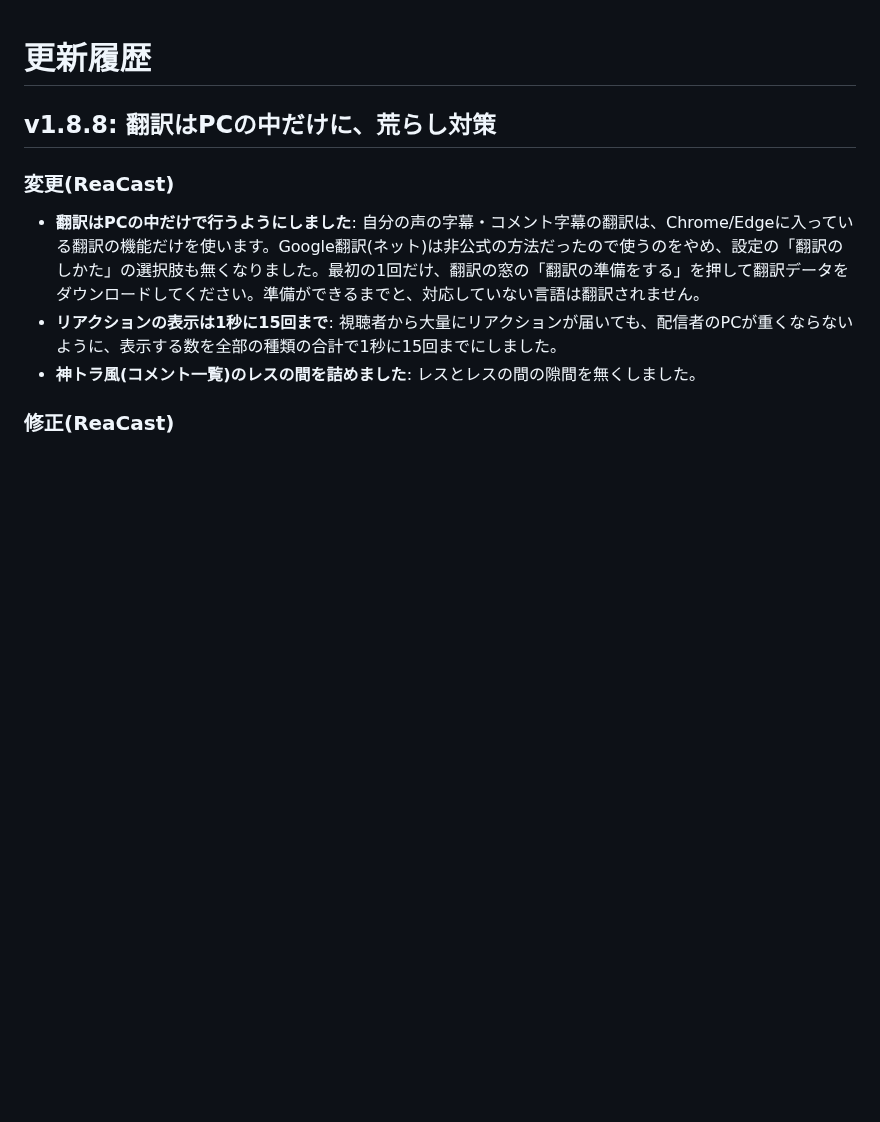
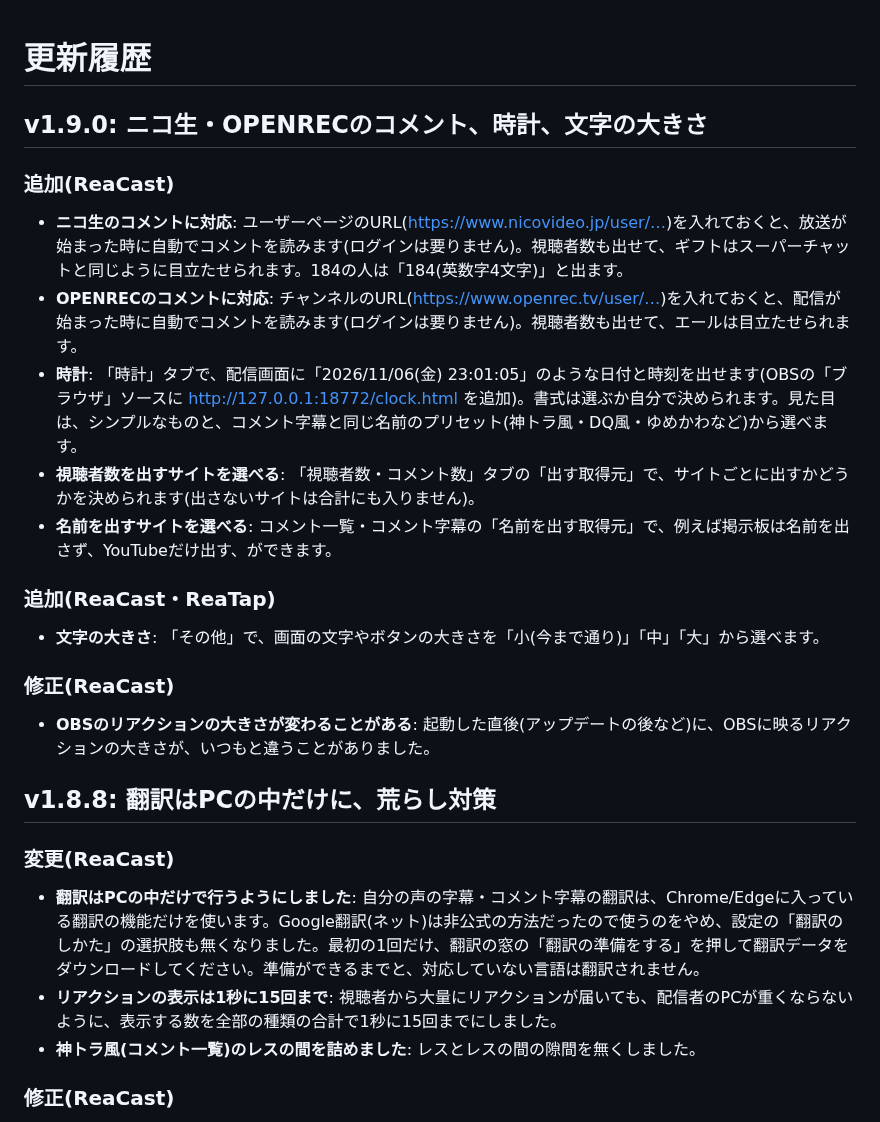
Before and after one commit to aoblue3/reacast-reatap, a Markdown page: CHANGELOG.md, the part around the change. Drawn GitHub-style; blank space fills up the shorter version.

Commit message:
v1.9.0: ニコ生・OPENRECのコメント、時計、文字の大きさ
Co-Authored-By: Claude Opus 5.5 <noreply@anthropic.com>

```diff
--- a/CHANGELOG.md
+++ b/CHANGELOG.md
@@ -1,4 +1,23 @@
 # 更新履歴
+
+## v1.9.0: ニコ生・OPENRECのコメント、時計、文字の大きさ
+
+### 追加(ReaCast)
+
+- **ニコ生のコメントに対応**: ユーザーページのURL(https://www.nicovideo.jp/user/…)を入れておくと、放送が始まった時に自動でコメントを読みます(ログインは要りません)。視聴者数も出せて、ギフトはスーパーチャットと同じように目立たせられます。184の人は「184(英数字4文字)」と出ます。
+- **OPENRECのコメントに対応**: チャンネルのURL(https://www.openrec.tv/user/…)を入れておくと、配信が始まった時に自動でコメントを読みます(ログインは要りません)。視聴者数も出せて、エールは目立たせられます。
+- **時計**: 「時計」タブで、配信画面に「2026/11/06(金) 23:01:05」のような日付と時刻を出せます(OBSの「ブラウザ」ソースに http://127.0.0.1:18772/clock.html を追加)。書式は選ぶか自分で決められます。見た目は、シンプルなものと、コメント字幕と同じ名前のプリセット(神トラ風・DQ風・ゆめかわなど)から選べます。
+- **視聴者数を出すサイトを選べる**: 「視聴者数・コメント数」タブの「出す取得元」で、サイトごとに出すかどうかを決められます(出さないサイトは合計にも入りません)。
+- **名前を出すサイトを選べる**: コメント一覧・コメント字幕の「名前を出す取得元」で、例えば掲示板は名前を出さず、YouTubeだけ出す、ができます。
+
+### 追加(ReaCast・ReaTap)
+
+- **文字の大きさ**: 「その他」で、画面の文字やボタンの大きさを「小(今まで通り)」「中」「大」から選べます。
+
+### 修正(ReaCast)
+
+- **OBSのリアクションの大きさが変わることがある**: 起動した直後(アップデートの後など)に、OBSに映るリアクションの大きさが、いつもと違うことがありました。
+
 
 ## v1.8.8: 翻訳はPCの中だけに、荒らし対策
 
```
Also changed, not shown: 使い方ガイド.md (+6 -0 lines).
